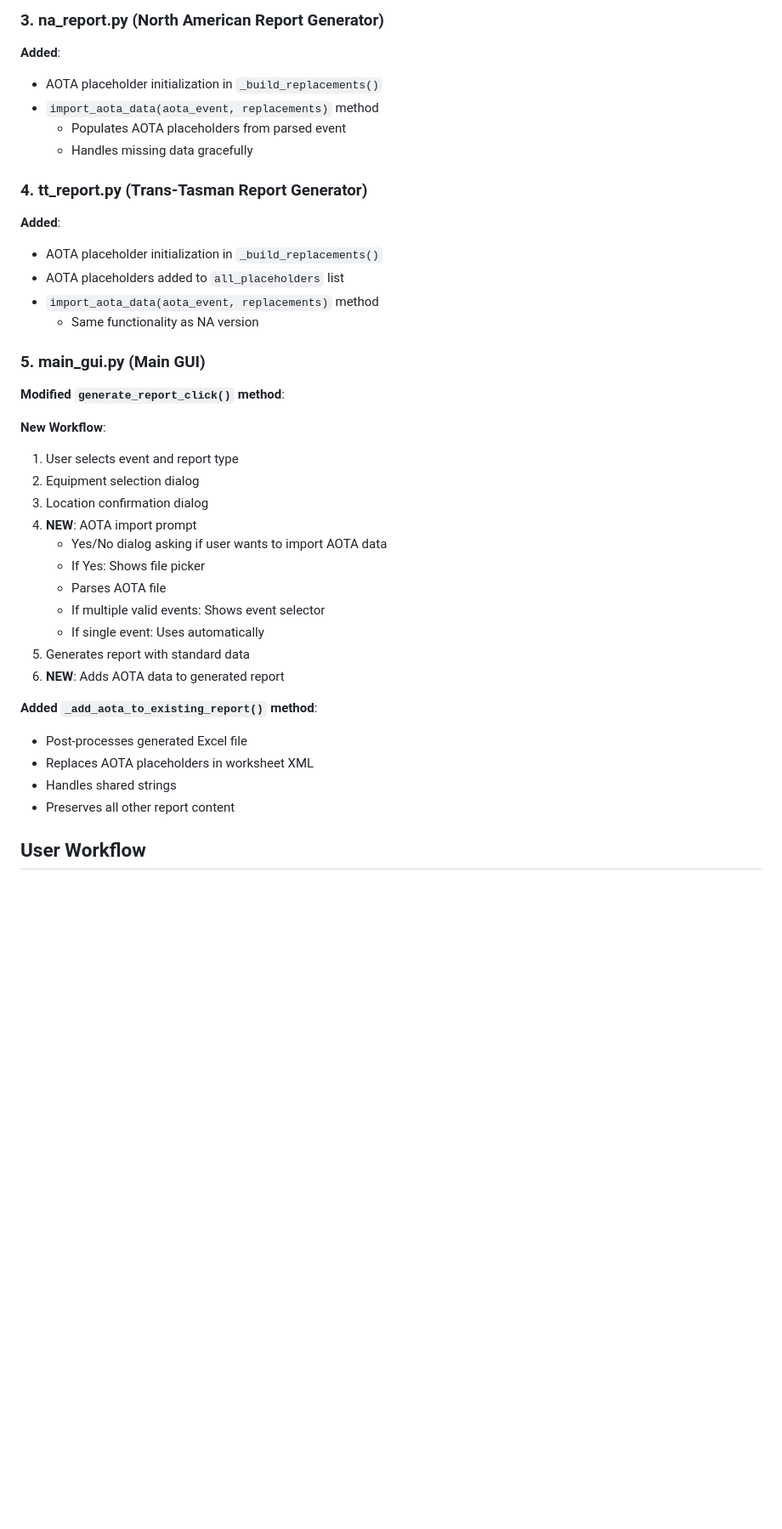
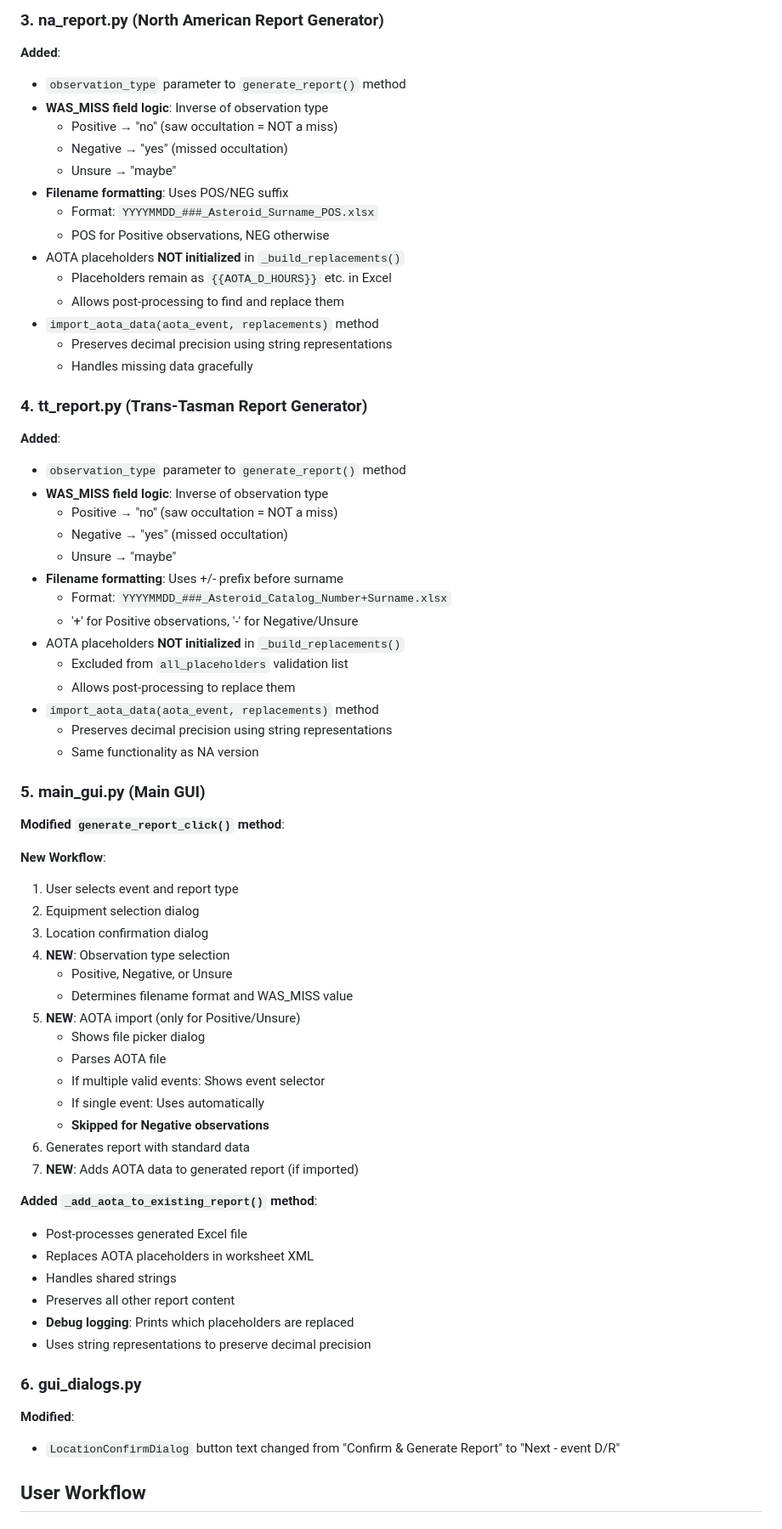
Before and after one commit to labstercam/occultation-tools, a Markdown page: occultation-manager/python/AOTA_IMPLEMENTATION.md, the part around the change printed below. Shown: that part at 85% size. Drawn GitHub-style; blank space fills up the shorter version.

```diff
--- a/occultation-manager/python/AOTA_IMPLEMENTATION.md
+++ b/occultation-manager/python/AOTA_IMPLEMENTATION.md
@@ -72,16 +80,36 @@ This feature allows users to import timing data from AOTA (Asteroid Occultation
 
 ### 3. na_report.py (North American Report Generator)
 **Added**:
-- AOTA placeholder initialization in `_build_replacements()`
+- `observation_type` parameter to `generate_report()` method
+- **WAS_MISS field logic**: Inverse of observation type
+  - Positive → "no" (saw occultation = NOT a miss)
+  - Negative → "yes" (missed occultation)
+  - Unsure → "maybe"
+- **Filename formatting**: Uses POS/NEG suffix
+  - Format: `YYYYMMDD_###_Asteroid_Surname_POS.xlsx`
+  - POS for Positive observations, NEG otherwise
+- AOTA placeholders **NOT initialized** in `_build_replacements()`
+  - Placeholders remain as `{{AOTA_D_HOURS}}` etc. in Excel
+  - Allows post-processing to find and replace them
 - `import_aota_data(aota_event, replacements)` method
-  - Populates AOTA placeholders from parsed event
+  - Preserves decimal precision using string representations
   - Handles missing data gracefully
 
 ### 4. tt_report.py (Trans-Tasman Report Generator)
 **Added**:
-- AOTA placeholder initialization in `_build_replacements()`
-- AOTA placeholders added to `all_placeholders` list
+- `observation_type` parameter to `generate_report()` method
+- **WAS_MISS field logic**: Inverse of observation type
+  - Positive → "no" (saw occultation = NOT a miss)
+  - Negative → "yes" (missed occultation)
+  - Unsure → "maybe"
+- **Filename formatting**: Uses +/- prefix before surname
+  - Format: `YYYYMMDD_###_Asteroid_Catalog_Number+Surname.xlsx`
+  - '+' for Positive observations, '-' for Negative/Unsure
+- AOTA placeholders **NOT initialized** in `_build_replacements()`
+  - Excluded from `all_placeholders` validation list
+  - Allows post-processing to replace them
 - `import_aota_data(aota_event, replacements)` method
+  - Preserves decimal precision using string representations
   - Same functionality as NA version
 
 ### 5. main_gui.py (Main GUI)
@@ -91,20 +119,29 @@ This feature allows users to import timing data from AOTA (Asteroid Occultation
 1. User selects event and report type
 2. Equipment selection dialog
 3. Location confirmation dialog
-4. **NEW**: AOTA import prompt
-   - Yes/No dialog asking if user wants to import AOTA data
-   - If Yes: Shows file picker
+4. **NEW**: Observation type selection
+   - Positive, Negative, or Unsure
+   - Determines filename format and WAS_MISS value
+5. **NEW**: AOTA import (only for Positive/Unsure)
+   - Shows file picker dialog
    - Parses AOTA file
    - If multiple valid events: Shows event selector
    - If single event: Uses automatically
-5. Generates report with standard data
-6. **NEW**: Adds AOTA data to generated report
+   - **Skipped for Negative observations**
+6. Generates report with standard data
+7. **NEW**: Adds AOTA data to generated report (if imported)
 
 **Added `_add_aota_to_existing_report()` method**:
 - Post-processes generated Excel file
 - Replaces AOTA placeholders in worksheet XML
 - Handles shared strings
 - Preserves all other report content
+- **Debug logging**: Prints which placeholders are replaced
+- Uses string representations to preserve decimal precision
+
+### 6. gui_dialogs.py
+**Modified**:
+- `LocationConfirmDialog` button text changed from "Confirm & Generate Report" to "Next - event D/R"
 
 ## User Workflow
 
```
Also changed, not shown: other parts of occultation-manager/python/AOTA_IMPLEMENTATION.md (+79 -30 lines).
